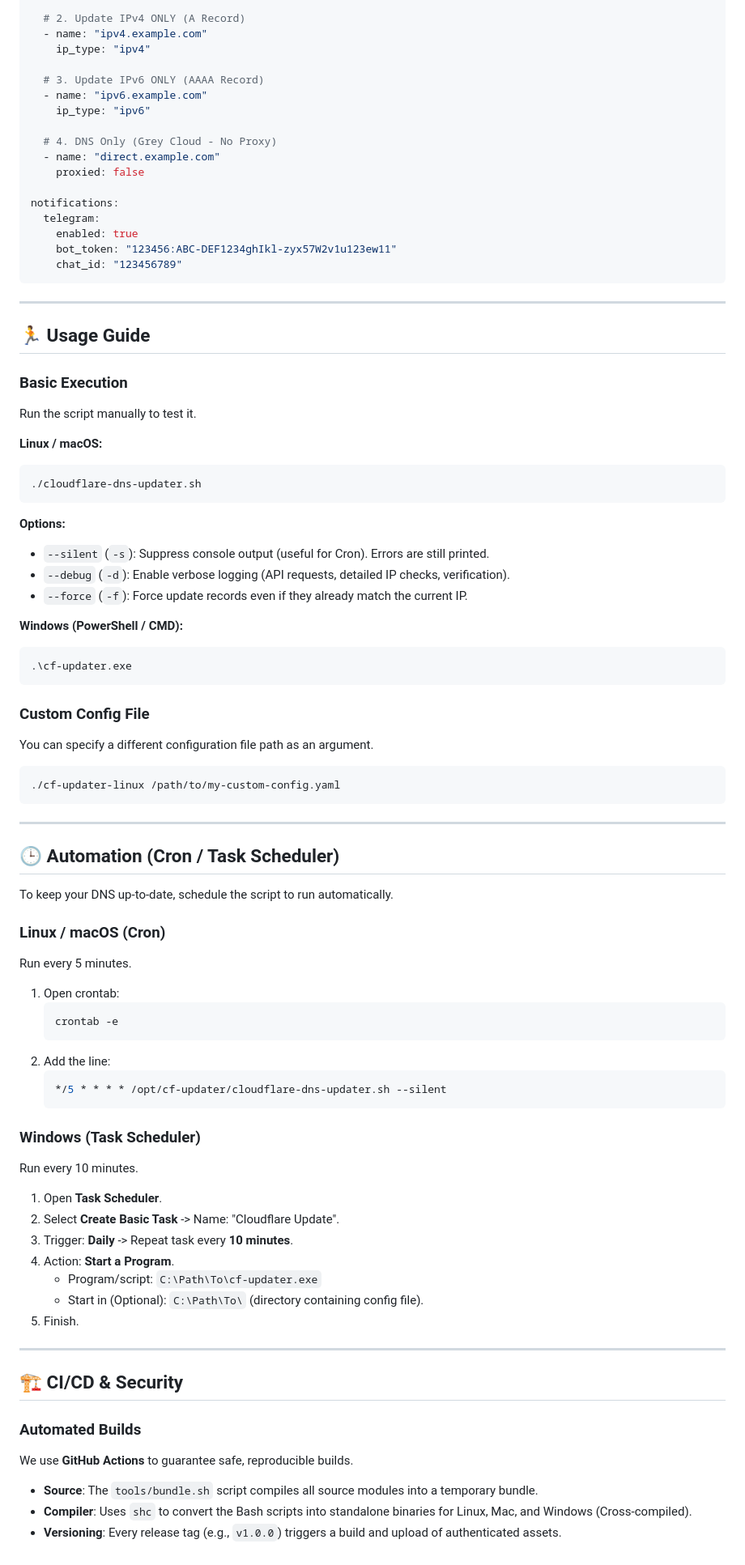
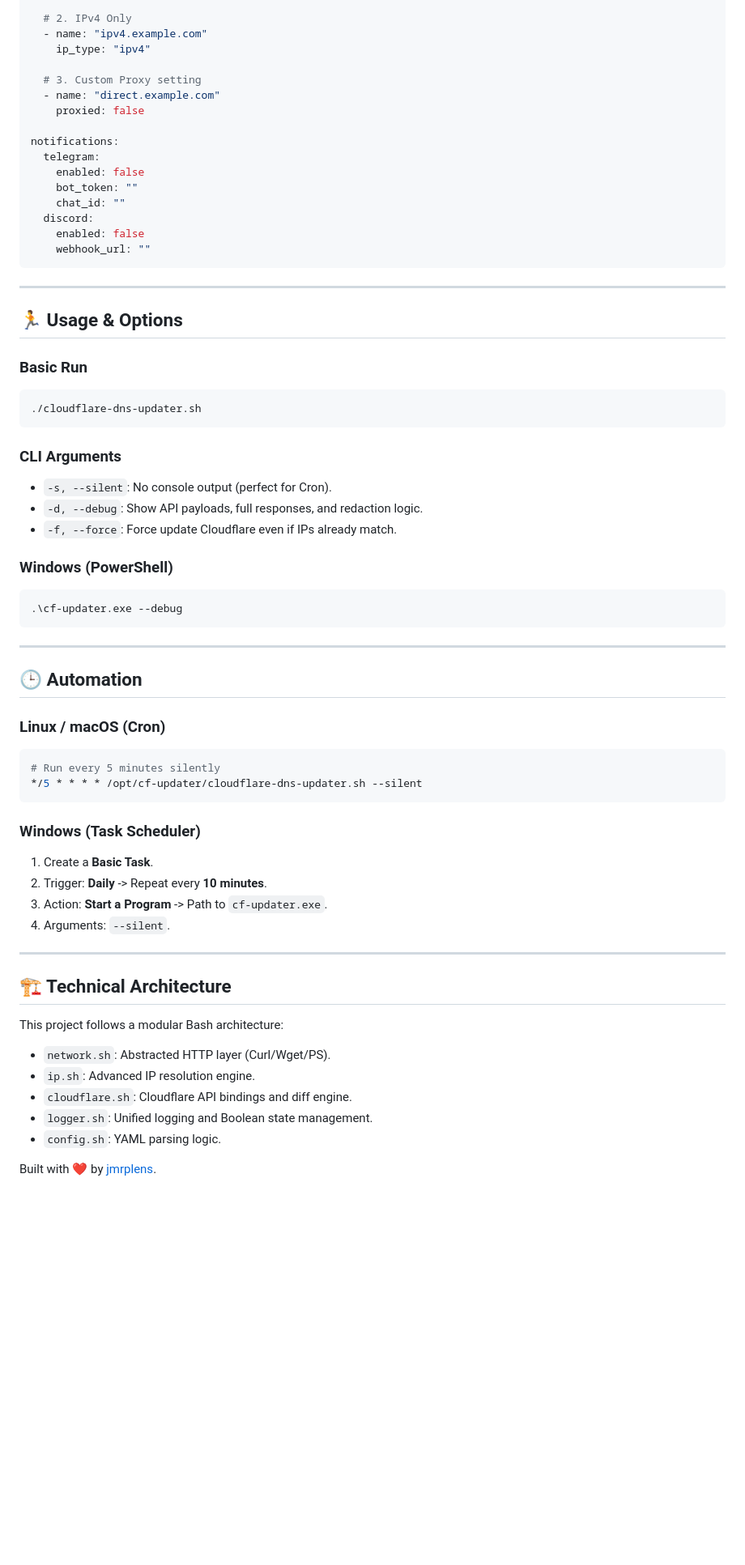
Before and after one commit to jmrplens/Cloudflare-DNS-Updater, a Markdown page: README.md, the part around one of its changes. Shown at 81% size. GitHub-like rendering; blank space fills up the shorter version.

Commit message:
chore: comprehensive project rewrite, refactor and documentation update

````diff
--- a/README.md
+++ b/README.md
@@ -85,88 +72,67 @@ domains:
   - name: "example.com"
 
-  # 2. Update IPv4 ONLY (A Record)
+  # 2. IPv4 Only
   - name: "ipv4.example.com"
     ip_type: "ipv4"
 
-  # 3. Update IPv6 ONLY (AAAA Record)
-  - name: "ipv6.example.com"
-    ip_type: "ipv6"
-
-  # 4. DNS Only (Grey Cloud - No Proxy)
+  # 3. Custom Proxy setting
   - name: "direct.example.com"
     proxied: false
 
 notifications:
   telegram:
-    enabled: true
-    bot_token: "123456:ABC-DEF1234ghIkl-zyx57W2v1u123ew11"
-    chat_id: "123456789"
+    enabled: false
+    bot_token: ""
+    chat_id: ""
+  discord:
+    enabled: false
+    webhook_url: ""
 ```
 
 ---
 
-## 🏃 Usage Guide
+## 🏃 Usage & Options
 
-### Basic Execution
-Run the script manually to test it.
-
-**Linux / macOS:**
+### Basic Run
 ```bash
 ./cloudflare-dns-updater.sh
 ```
 
-**Options:**
--   `--silent` (`-s`): Suppress console output (useful for Cron). Errors are still printed.
--   `--debug` (`-d`): Enable verbose logging (API requests, detailed IP checks, verification).
--   `--force` (`-f`): Force update records even if they already match the current IP.
+### CLI Arguments
+-   `-s, --silent`: No console output (perfect for Cron).
+-   `-d, --debug`: Show API payloads, full responses, and redaction logic.
+-   `-f, --force`: Force update Cloudflare even if IPs already match.
 
-**Windows (PowerShell / CMD):**
+### Windows (PowerShell)
 ```powershell
-.\cf-updater.exe
-```
-
-### Custom Config File
-You can specify a different configuration file path as an argument.
-
-```bash
-./cf-updater-linux /path/to/my-custom-config.yaml
+.\cf-updater.exe --debug
 ```
 
 ---
 
-## 🕒 Automation (Cron / Task Scheduler)
-
-To keep your DNS up-to-date, schedule the script to run automatically.
+## 🕒 Automation
 
 ### Linux / macOS (Cron)
-Run every 5 minutes.
-
-1.  Open crontab:
-    ```bash
-    crontab -e
-    ```
-2.  Add the line:
-    ```bash
-    */5 * * * * /opt/cf-updater/cloudflare-dns-updater.sh --silent
-    ```
+```bash
+# Run every 5 minutes silently
+*/5 * * * * /opt/cf-updater/cloudflare-dns-updater.sh --silent
+```
 
 ### Windows (Task Scheduler)
-Run every 10 minutes.
-
-1.  Open **Task Scheduler**.
-2.  Select **Create Basic Task** -> Name: "Cloudflare Update".
-3.  Trigger: **Daily** -> Repeat task every **10 minutes**.
-4.  Action: **Start a Program**.
-    *   Program/script: `C:\Path\To\cf-updater.exe`
-    *   Start in (Optional): `C:\Path\To\` (directory containing config file).
-5.  Finish.
+1.  Create a **Basic Task**.
+2.  Trigger: **Daily** -> Repeat every **10 minutes**.
+3.  Action: **Start a Program** -> Path to `cf-updater.exe`.
+4.  Arguments: `--silent`.
 
 ---
 
-## 🏗️ CI/CD & Security
+## 🏗️ Technical Architecture
 
-### Automated Builds
-We use **GitHub Actions** to guarantee safe, reproducible builds.
--   **Source**: The `tools/bundle.sh` script compiles all source modules into a temporary bundle.
--   **Compiler**: Uses `shc` to convert the Bash scripts into standalone binaries for Linux, Mac, and Windows (Cross-compiled).
--   **Versioning**: Every release tag (e.g., `v1.0.0`) triggers a build and upload of authenticated assets.
+This project follows a modular Bash architecture:
+-   `network.sh`: Abstracted HTTP layer (Curl/Wget/PS).
+-   `ip.sh`: Advanced IP resolution engine.
+-   `cloudflare.sh`: Cloudflare API bindings and diff engine.
+-   `logger.sh`: Unified logging and Boolean state management.
+-   `config.sh`: YAML parsing logic.
+
+Built with ❤️ by [jmrplens](https://github.com/jmrplens).
````
Also changed, not shown: other parts of README.md (+35 -48 lines).
